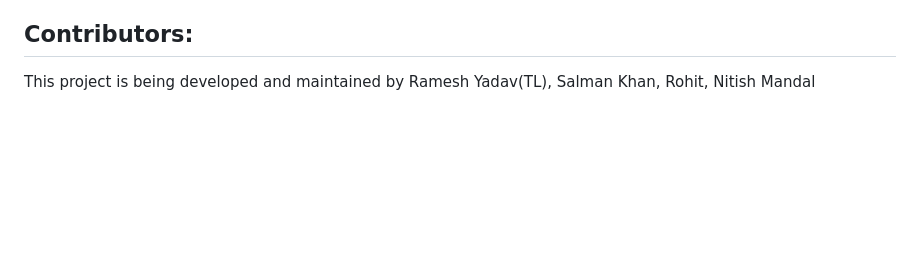
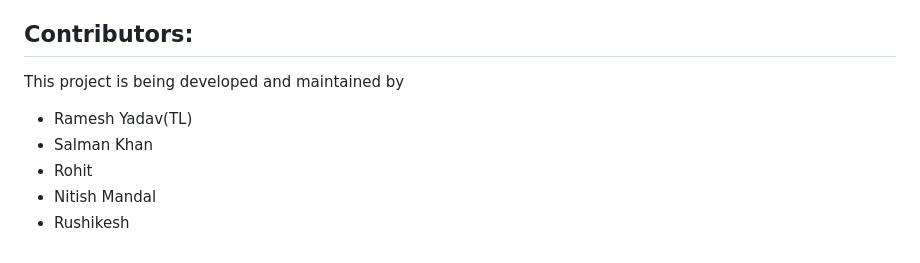
Before and after one commit to rameshy9891/OnlineFoodDeliveryApp, a Markdown page: README.md, the part around the change. Drawn GitHub-style; blank space fills up the shorter version.

```diff
--- a/README.md
+++ b/README.md
@@ -81,4 +81,9 @@ The Online Food Delivery Application utilizes the following technologies:
 
 ## Contributors:
 
-This project is being developed and maintained by Ramesh Yadav(TL), Salman Khan, Rohit, Nitish Mandal
+This project is being developed and maintained by
+- Ramesh Yadav(TL)
+- Salman Khan
+- Rohit
+- Nitish Mandal
+- Rushikesh
```
